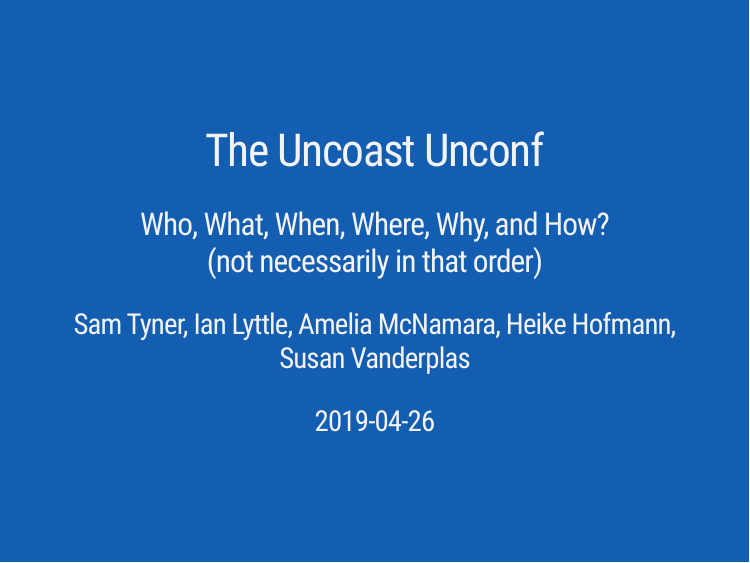
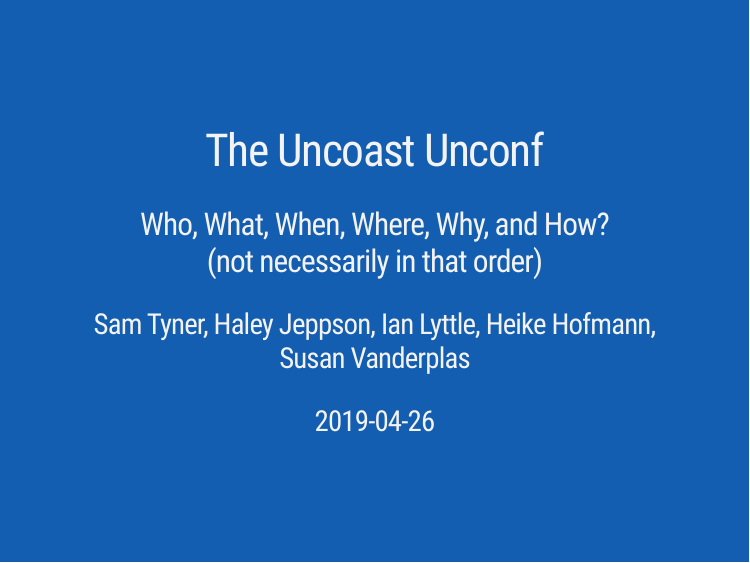
Before and after one commit to uncoast-unconf/uu-2019, an R Markdown document (slides/graphics-group-presentation.Rmd): page 1 of 5. Rendered offline with R 4.5, knitr and Pandoc, with nearby package versions; the slides are laid out offline by our stand-in for remark.js, each with all of its steps uncovered, in fonts that may differ from those the slides ask for, and without slide numbers, shadows or browser add-ons.

Commit message:
update authorship

```diff
--- a/slides/graphics-group-presentation.Rmd
+++ b/slides/graphics-group-presentation.Rmd
@@ -1,7 +1,7 @@
 ---
 title: "The Uncoast Unconf"
 subtitle: "Who, What, When, Where, Why, and How?<br>(not necessarily in that order)"
-author: "Sam Tyner, Ian Lyttle, Amelia McNamara, Heike Hofmann, Susan Vanderplas"
+author: "Sam Tyner, Haley Jeppson, Ian Lyttle, Heike Hofmann, Susan Vanderplas"
 date: "`r Sys.Date()`"
 output:
   xaringan::moon_reader:
```
